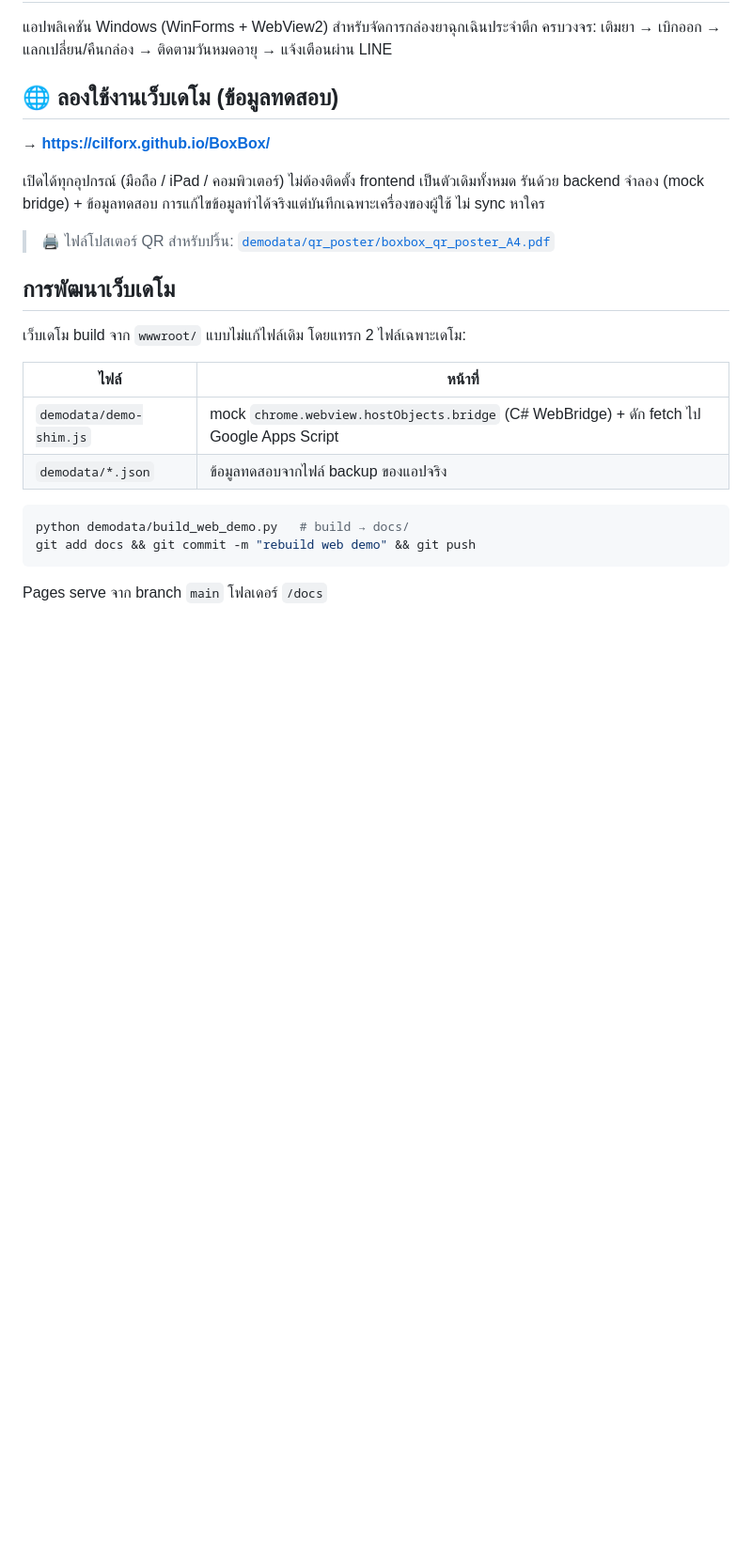
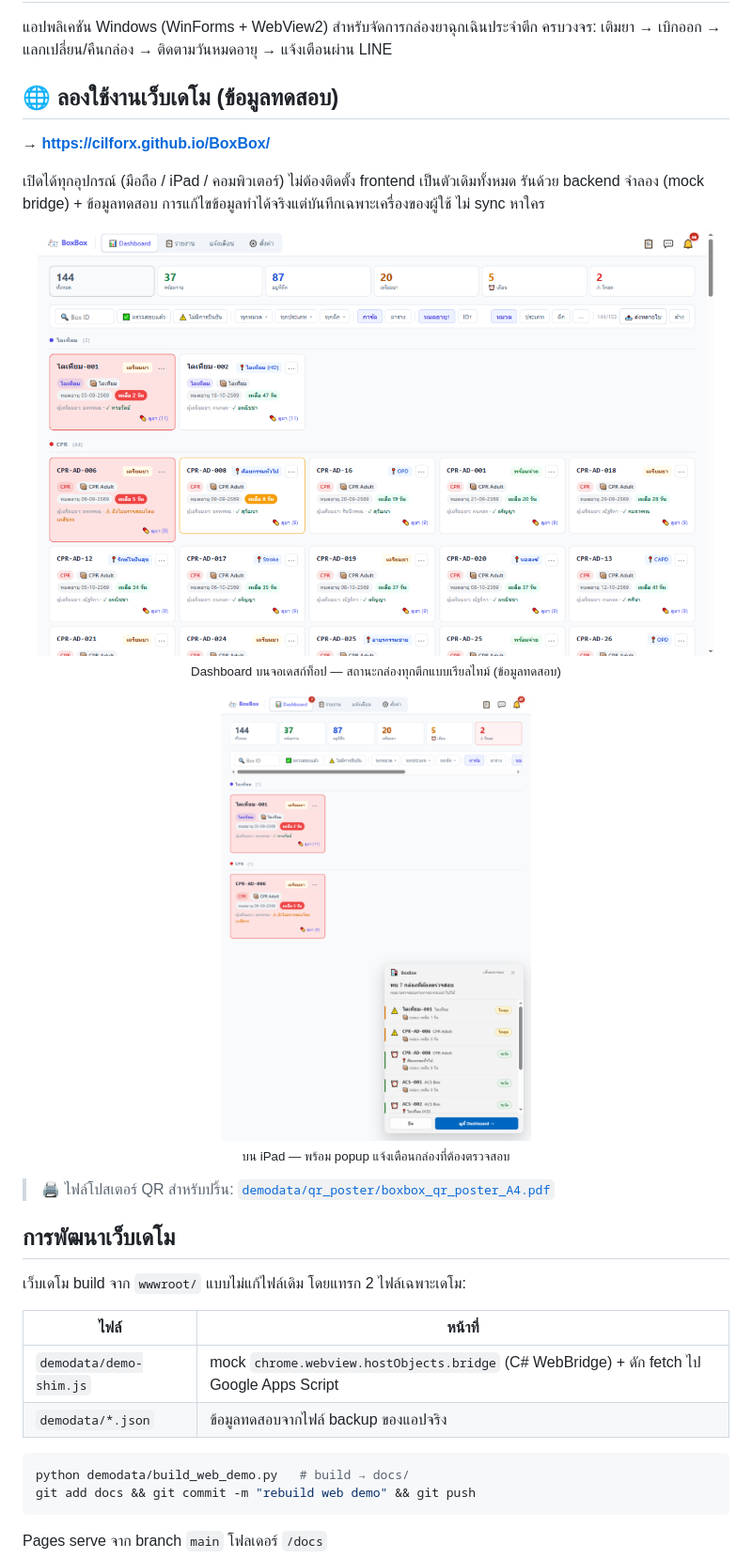
Before and after one commit to cilforx/BoxBox, a Markdown page: README.md, the part around the change printed below. Shown: that part at 94% size. Rendered like a GitHub page; pictures changed too: screenshots/demo_desktop.png (added), screenshots/demo_ipad.png (added); blank space fills up the shorter version.

Commit message:
README: add demo screenshots + security notice (why SmartScreen/Chrome warn)

```diff
--- a/README.md
+++ b/README.md
@@ -10,6 +10,17 @@
 เปิดได้ทุกอุปกรณ์ (มือถือ / iPad / คอมพิวเตอร์) ไม่ต้องติดตั้ง
 frontend เป็นตัวเดิมทั้งหมด รันด้วย backend จำลอง (mock bridge) + ข้อมูลทดสอบ
 การแก้ไขข้อมูลทำได้จริงแต่บันทึกเฉพาะเครื่องของผู้ใช้ ไม่ sync หาใคร
+
+<p align="center">
+  <a href="https://cilforx.github.io/BoxBox/">
+    <img src="screenshots/demo_desktop.png" width="720" alt="BoxBox เว็บเดโม — Dashboard บนเดสก์ท็อป"/>
+  </a>
+  <br/><sub>Dashboard บนจอเดสก์ท็อป — สถานะกล่องทุกตึกแบบเรียลไทม์ (ข้อมูลทดสอบ)</sub>
+</p>
+<p align="center">
+  <img src="screenshots/demo_ipad.png" width="330" alt="BoxBox เว็บเดโมบน iPad"/>
+  <br/><sub>บน iPad — พร้อม popup แจ้งเตือนกล่องที่ต้องตรวจสอบ</sub>
+</p>
 
 > 🖨️ ไฟล์โปสเตอร์ QR สำหรับปริ้น: [`demodata/qr_poster/boxbox_qr_poster_A4.pdf`](demodata/qr_poster/boxbox_qr_poster_A4.pdf)
 
```
Also changed, not shown: other parts of README.md (+25 -0 lines).
